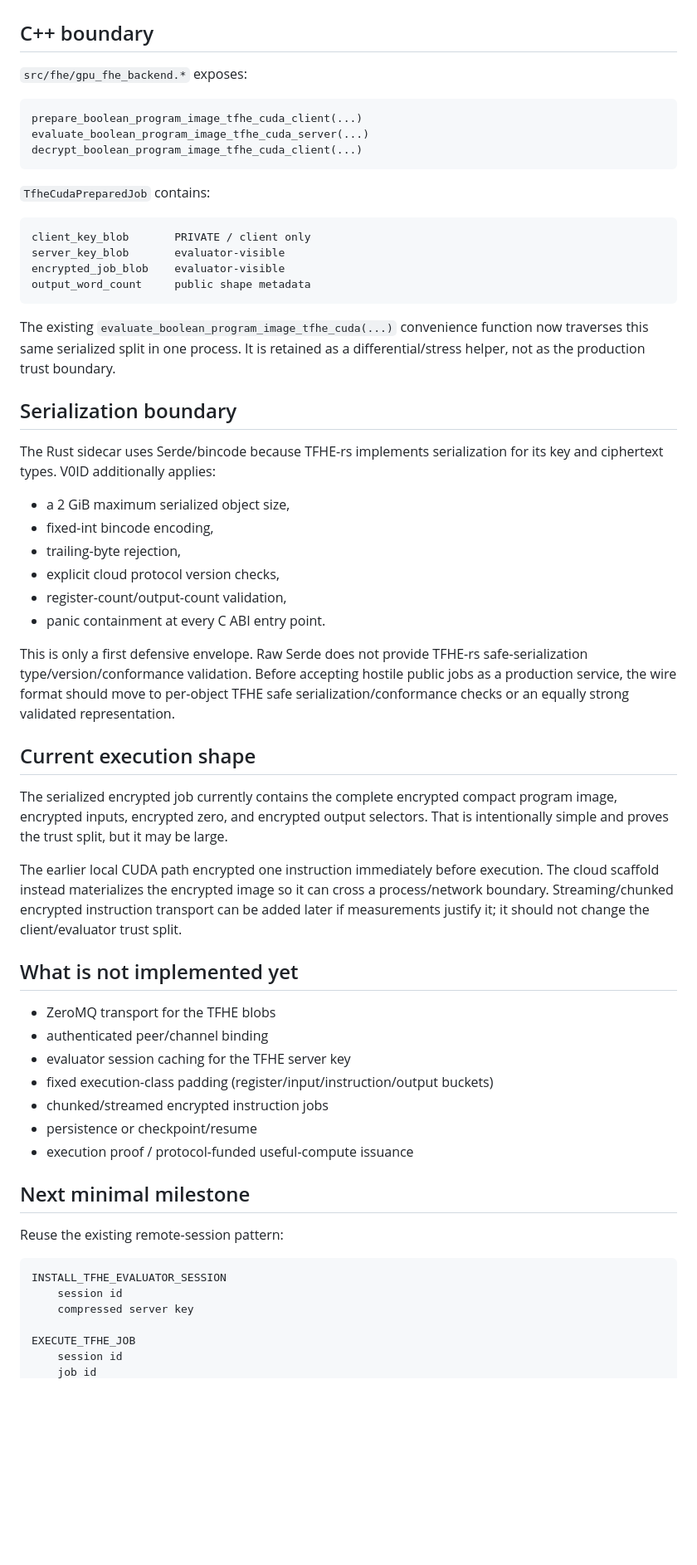
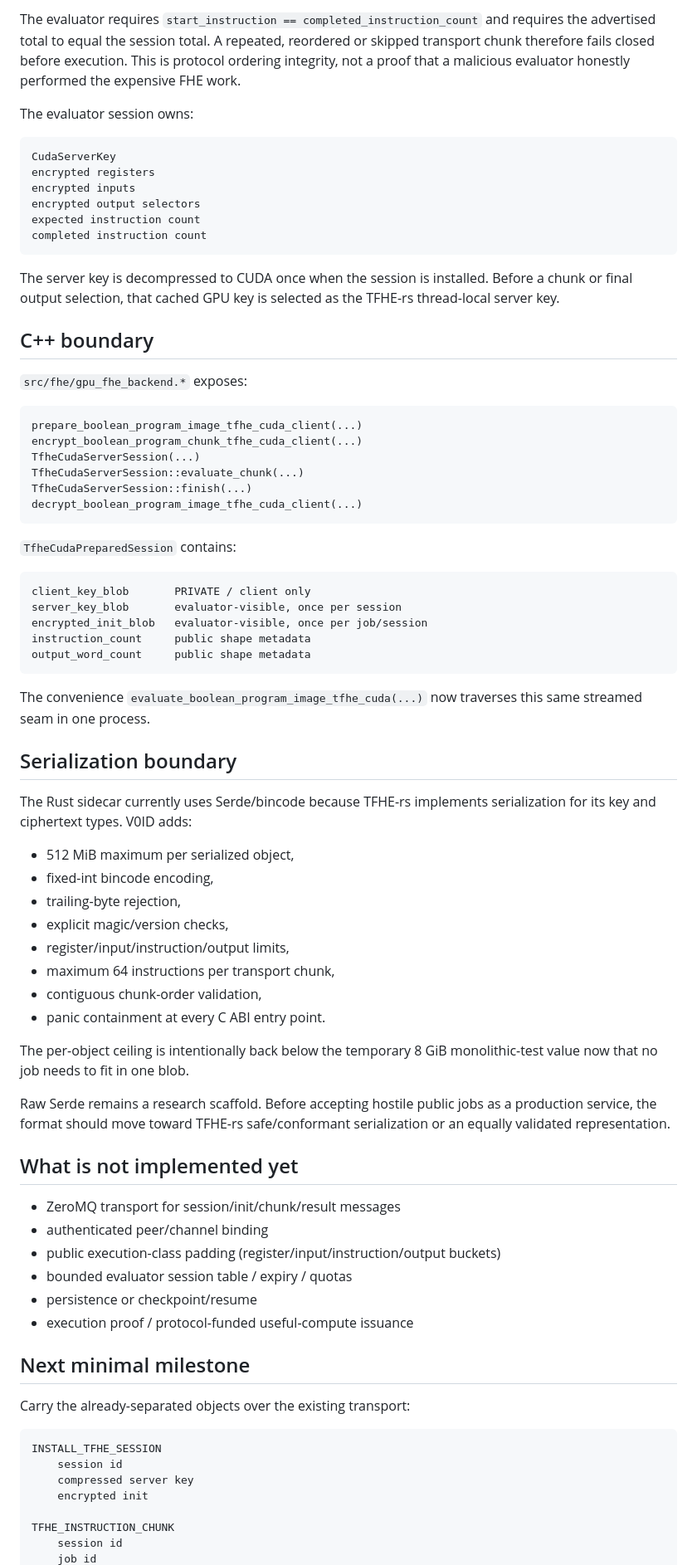
Before and after one commit to patirckk1994/V0ID-v0, a Markdown page: docs/TFHE_CLOUD.md, the part around one of its changes. Shown at 83% size. GitHub-like rendering; blank space fills up the shorter version.

````diff
--- a/docs/TFHE_CLOUD.md
+++ b/docs/TFHE_CLOUD.md
@@ -43,3 +70,17 @@ The evaluator API has no `ClientKey` parameter and receives no plaintext instruc
+The evaluator requires `start_instruction == completed_instruction_count` and requires the advertised total to equal the session total. A repeated, reordered or skipped transport chunk therefore fails closed before execution. This is protocol ordering integrity, not a proof that a malicious evaluator honestly performed the expensive FHE work.
+
+The evaluator session owns:
+
+```text
+CudaServerKey
+encrypted registers
+encrypted inputs
+encrypted output selectors
+expected instruction count
+completed instruction count
+```
+
+The server key is decompressed to CUDA once when the session is installed. Before a chunk or final output selection, that cached GPU key is selected as the TFHE-rs thread-local server key.
 
 ## C++ boundary
 
@@ -47,59 +88,61 @@ The evaluator API has no `ClientKey` parameter and receives no plaintext instruc
 
 ```text
 prepare_boolean_program_image_tfhe_cuda_client(...)
-evaluate_boolean_program_image_tfhe_cuda_server(...)
+encrypt_boolean_program_chunk_tfhe_cuda_client(...)
+TfheCudaServerSession(...)
+TfheCudaServerSession::evaluate_chunk(...)
+TfheCudaServerSession::finish(...)
 decrypt_boolean_program_image_tfhe_cuda_client(...)
 ```
 
-`TfheCudaPreparedJob` contains:
+`TfheCudaPreparedSession` contains:
 
 ```text
 client_key_blob       PRIVATE / client only
-server_key_blob       evaluator-visible
-encrypted_job_blob    evaluator-visible
+server_key_blob       evaluator-visible, once per session
+encrypted_init_blob   evaluator-visible, once per job/session
+instruction_count     public shape metadata
 output_word_count     public shape metadata
 ```
 
-The existing `evaluate_boolean_program_image_tfhe_cuda(...)` convenience function now traverses this same serialized split in one process. It is retained as a differential/stress helper, not as the production trust boundary.
+The convenience `evaluate_boolean_program_image_tfhe_cuda(...)` now traverses this same streamed seam in one process.
 
 ## Serialization boundary
 
-The Rust sidecar uses Serde/bincode because TFHE-rs implements serialization for its key and ciphertext types. V0ID additionally applies:
+The Rust sidecar currently uses Serde/bincode because TFHE-rs implements serialization for its key and ciphertext types. V0ID adds:
 
-- a 2 GiB maximum serialized object size,
+- 512 MiB maximum per serialized object,
 - fixed-int bincode encoding,
 - trailing-byte rejection,
-- explicit cloud protocol version checks,
-- register-count/output-count validation,
+- explicit magic/version checks,
+- register/input/instruction/output limits,
+- maximum 64 instructions per transport chunk,
+- contiguous chunk-order validation,
 - panic containment at every C ABI entry point.
 
-This is only a first defensive envelope. Raw Serde does not provide TFHE-rs safe-serialization type/version/conformance validation. Before accepting hostile public jobs as a production service, the wire format should move to per-object TFHE safe serialization/conformance checks or an equally strong validated representation.
+The per-object ceiling is intentionally back below the temporary 8 GiB monolithic-test value now that no job needs to fit in one blob.
 
-## Current execution shape
-
-The serialized encrypted job currently contains the complete encrypted compact program image, encrypted inputs, encrypted zero, and encrypted output selectors. That is intentionally simple and proves the trust split, but it may be large.
-
-The earlier local CUDA path encrypted one instruction immediately before execution. The cloud scaffold instead materializes the encrypted image so it can cross a process/network boundary. Streaming/chunked encrypted instruction transport can be added later if measurements justify it; it should not change the client/evaluator trust split.
+Raw Serde remains a research scaffold. Before accepting hostile public jobs as a production service, the format should move toward TFHE-rs safe/conformant serialization or an equally validated representation.
 
 ## What is not implemented yet
 
-- ZeroMQ transport for the TFHE blobs
+- ZeroMQ transport for session/init/chunk/result messages
 - authenticated peer/channel binding
-- evaluator session caching for the TFHE server key
-- fixed execution-class padding (register/input/instruction/output buckets)
-- chunked/streamed encrypted instruction jobs
+- public execution-class padding (register/input/instruction/output buckets)
+- bounded evaluator session table / expiry / quotas
 - persistence or checkpoint/resume
 - execution proof / protocol-funded useful-compute issuance
 
 ## Next minimal milestone
 
-Reuse the existing remote-session pattern:
+Carry the already-separated objects over the existing transport:
 
 ```text
-INSTALL_TFHE_EVALUATOR_SESSION
+INSTALL_TFHE_SESSION
     session id
     compressed server key
+    encrypted init
 
-EXECUTE_TFHE_JOB
+TFHE_INSTRUCTION_CHUNK
     session id
     job id
````
Also changed, not shown: other parts of docs/TFHE_CLOUD.md (+56 -25 lines).
